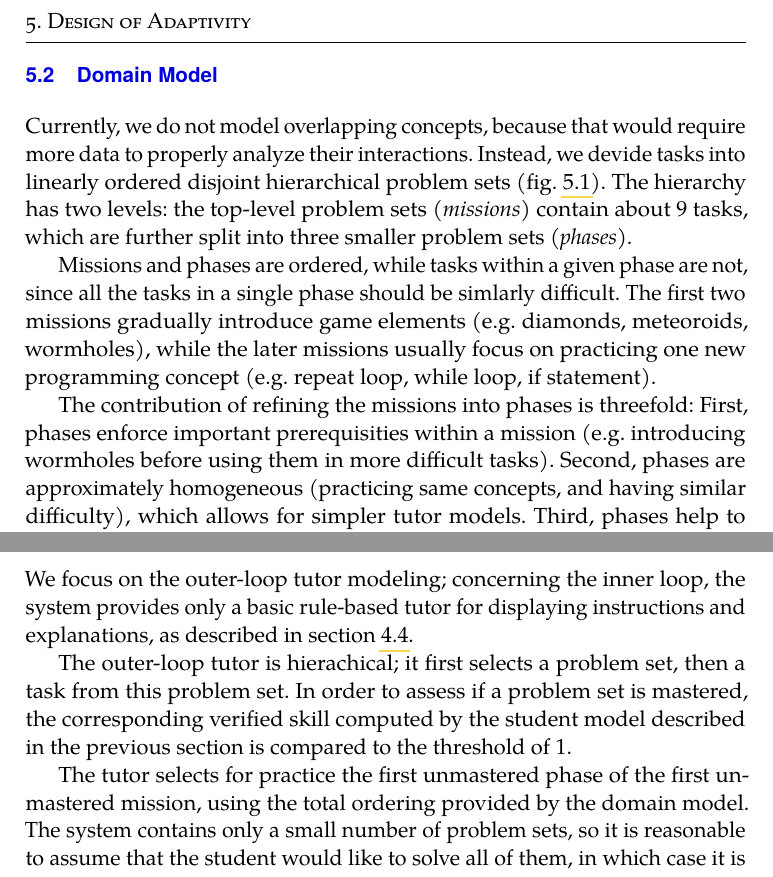
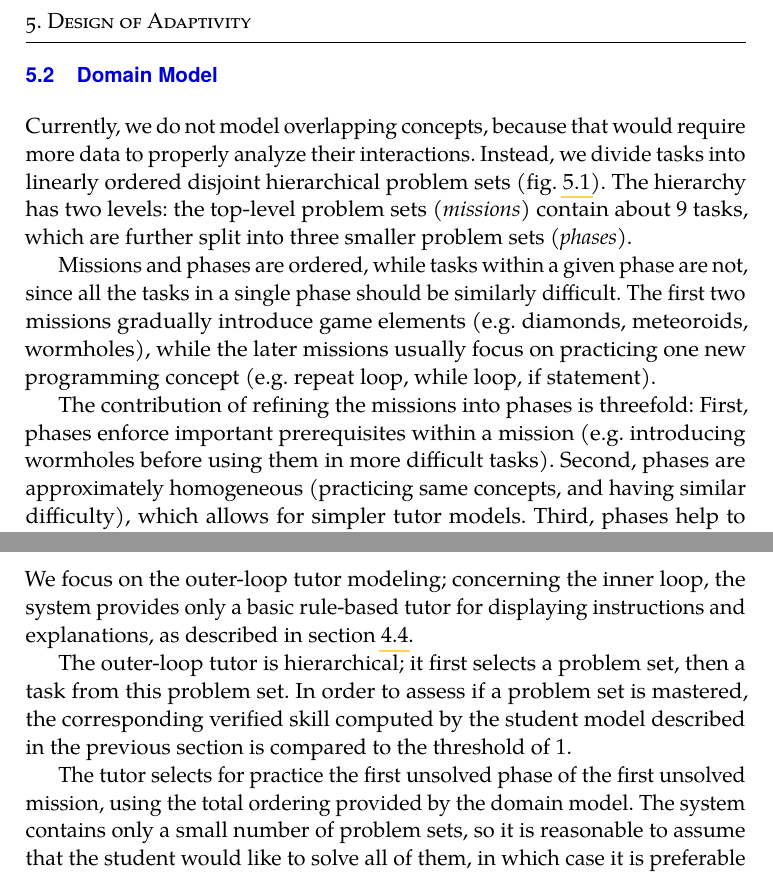
Before and after one commit to effa/flocs-thesis, a LaTeX thesis (thesis.tex, which reads 05-design-of-adaptivity.tex): two parts of pages 48 and 50 of 75, joined at a grey line, cut so that both start at the same text. Compiled offline with pdfLaTeX.

Commit message:
Fix typos

```diff
--- a/05-design-of-adaptivity.tex
+++ b/05-design-of-adaptivity.tex
@@ -196,14 +196,14 @@ in at most 20 minutes.  % 10, 15?
 
 Currently, we do not model overlapping concepts, because that would require
 more data to properly analyze their interactions.
-Instead, we devide tasks into linearly ordered disjoint hierarchical problem
+Instead, we divide tasks into linearly ordered disjoint hierarchical problem
 sets (\cref{fig:robomission.domain}). % , which are easier to handle.
 The hierarchy has two levels: the top-level problem sets (\emph{missions})
 contain about 9 tasks, which are further split into three smaller
 problem sets (\emph{phases}).
 
 Missions and phases are ordered, while tasks within a given phase are not,
-since all the tasks in a single phase should be simlarly difficult.
+since all the tasks in a single phase should be similarly difficult.
 The first two missions gradually introduce game elements
 (e.g. diamonds, meteoroids, wormholes),
 while the later missions usually focus on practicing one new programming
@@ -213,7 +213,7 @@ concept (e.g. repeat loop, while loop, if statement).
 % analysis chapter...)
 
 The contribution of refining the missions into phases is threefold:
-First, phases enforce important prerequisities within a mission (e.g.
+First, phases enforce important prerequisites within a mission (e.g.
 introducing wormholes before using them in more difficult tasks).
 Second, phases are approximately homogeneous (practicing same concepts, and having similar difficulty),
 which allows for simpler tutor models.
@@ -310,7 +310,7 @@ concerning the inner loop, the system provides only a basic
 rule-based tutor for displaying instructions and explanations,
 as described in \cref{sec:game.explanations}.
 
-The outer-loop tutor is hierachical;
+The outer-loop tutor is hierarchical;
 it first selects a problem set, then a task from this problem set.
 In order to assess if a problem set is mastered,
 the corresponding verified skill
@@ -318,8 +318,8 @@ computed by the student model described in the previous section
 is compared to the threshold of 1. % ?
 % TODO: diagram of PS, TS selection and mastery decison
 
-The tutor selects for practice the first unmastered phase of the first
-unmastered mission, using the total ordering provided by the domain model.
+The tutor selects for practice the first unsolved phase of the first
+unsolved mission, using the total ordering provided by the domain model.
 The system contains only a small number of problem sets,
 so it is reasonable to assume that the student would like to solve all of
 them,
```
Also changed, not shown: 08-conclusion.tex (+1 -1 lines), 05-design-of-adaptivity.tex (2 more changed lines).
